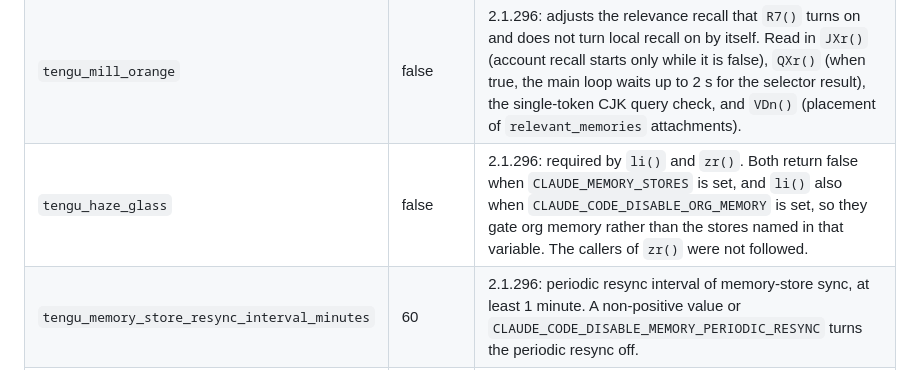
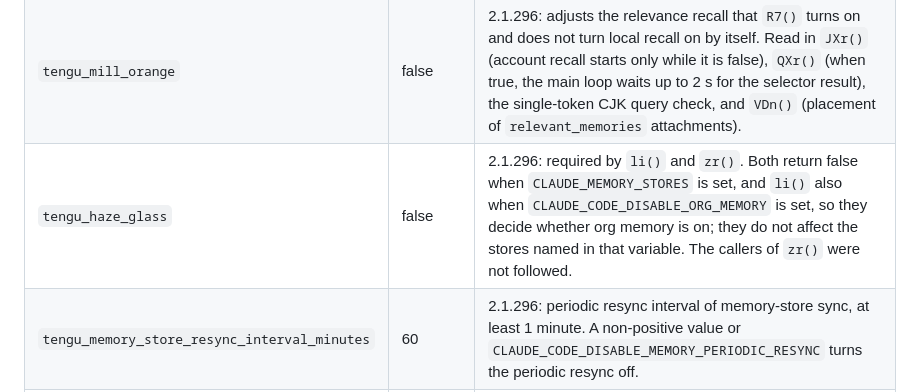
Before and after one commit to ojura/claude-skills, a Markdown page: team-necromancy/growthbook-flags.md, the part around the change. Drawn GitHub-style.

Commit message:
growthbook-flags: plain wording in the tengu_haze_glass row

```diff
--- a/team-necromancy/growthbook-flags.md
+++ b/team-necromancy/growthbook-flags.md
@@ -285,7 +285,7 @@ application was not run with feature fetching enabled.
 | `tengu_chair_sermon` | false | Broadens how attachment reminders are moved into tool results. It is not the switch for message-level system entries, and on the non-promoted fallback path ordinary text steering can already join a string-valued tool result while this flag is false. Leave it off unless its mixed-content relocation is specifically wanted; details below. |
 | `tengu_moth_copse` | false | 2.1.296: `R7()` returns true when this flag is true or when `CLAUDE_MEMORY_STORES` is non-empty, even if that variable fails validation. While `R7()` is true, `Vie()` drops the auto-memory `MEMORY.md` from the context, the memory prompt no longer tells the model to add a pointer to `MEMORY.md`, and `JXr()` runs a per-turn side request that lists the memory files' frontmatter descriptions and attaches up to 5 selected files (first 4 KB each) as `relevant_memories`. Verified 2026-10-14 by capturing requests with `CLAUDE_MEMORY_STORES` set; on Juraj's Max account the selector request answered 429 `rate_limit_error` in 4 of 4 runs while the main request succeeded. |
 | `tengu_mill_orange` | false | 2.1.296: adjusts the relevance recall that `R7()` turns on and does not turn local recall on by itself. Read in `JXr()` (account recall starts only while it is false), `QXr()` (when true, the main loop waits up to 2 s for the selector result), the single-token CJK query check, and `VDn()` (placement of `relevant_memories` attachments). |
-| `tengu_haze_glass` | false | 2.1.296: required by `li()` and `zr()`. Both return false when `CLAUDE_MEMORY_STORES` is set, and `li()` also when `CLAUDE_CODE_DISABLE_ORG_MEMORY` is set, so they gate org memory rather than the stores named in that variable. The callers of `zr()` were not followed. |
+| `tengu_haze_glass` | false | 2.1.296: required by `li()` and `zr()`. Both return false when `CLAUDE_MEMORY_STORES` is set, and `li()` also when `CLAUDE_CODE_DISABLE_ORG_MEMORY` is set, so they decide whether org memory is on; they do not affect the stores named in that variable. The callers of `zr()` were not followed. |
 | `tengu_memory_store_resync_interval_minutes` | 60 | 2.1.296: periodic resync interval of memory-store sync, at least 1 minute. A non-positive value or `CLAUDE_CODE_DISABLE_MEMORY_PERIODIC_RESYNC` turns the periodic resync off. |
 | `tengu_linked_cake` | true | 2.1.296: in `fw()`, while true, `autoMemoryDirectory` is read only from enabled setting sources, in the order policy, `--settings`, local and project (only when `lO()` holds), user. |
 | `tengu_paper_halyard` | false | 2.1.296: when true, `YZn()` and `$3r()` leave Project and Local CLAUDE.md files out of the context. Read site only, not tested. |
```
